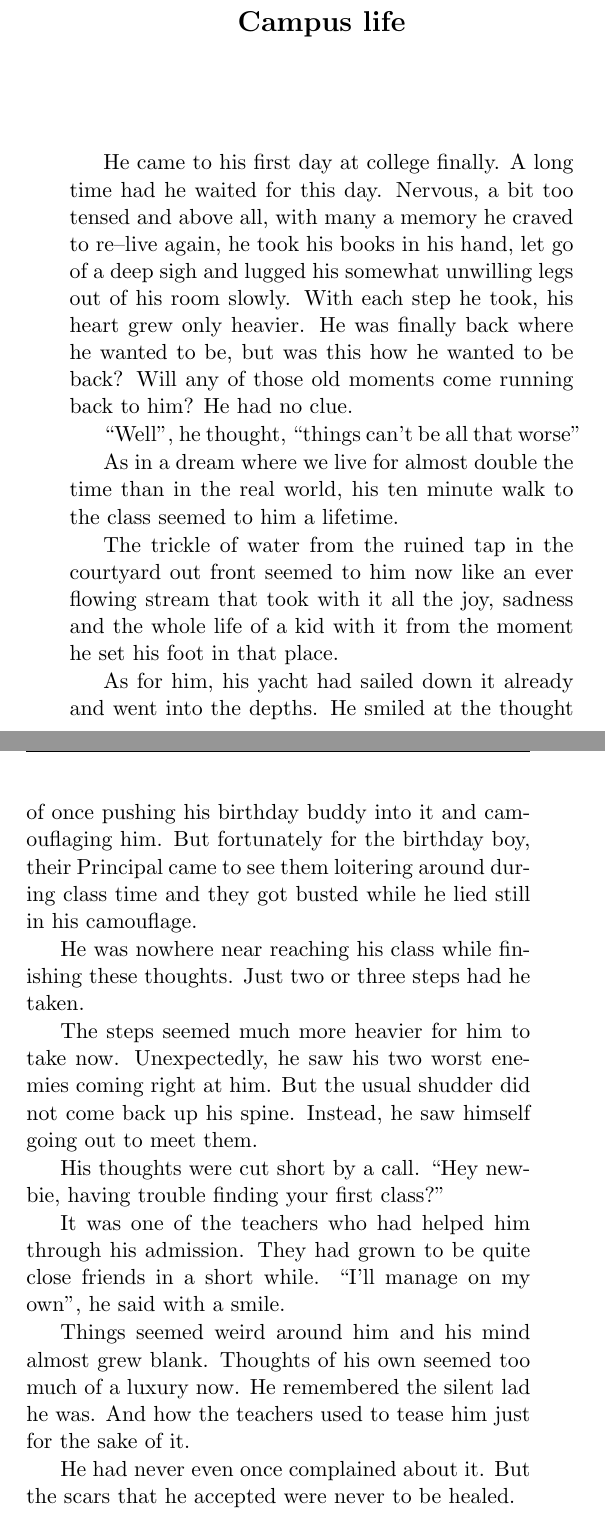
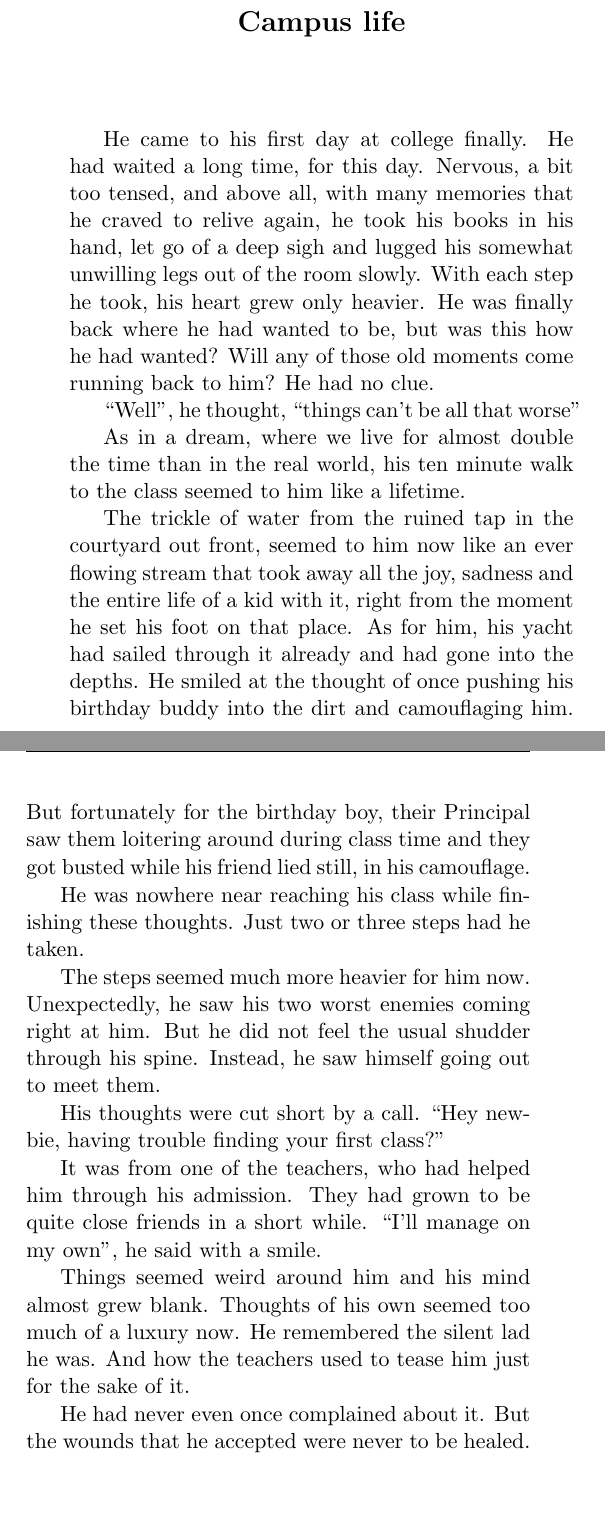
Before and after one commit to harisibrahimkv/psycho-book, a LaTeX document (book.tex): two parts of pages 38 and 39 of 69, joined at a grey line, cut so that both start at the same text, the shorter picture padded with empty space. Compiled offline with pdfLaTeX.

Commit message:
Edited campus-life. pdf refreshed

```diff
--- a/book.tex
+++ b/book.tex
@@ -456,25 +456,23 @@ Thus ends the story of Agronak, the fearless leader. And in case you folks were
 \bigskip
 
 
-He came to his first day at college finally. A long time had he waited for this day. Nervous, a bit too tensed and above all, with many a memory he craved to re–live again, he took his books in his hand, let go of a deep sigh and lugged his somewhat unwilling legs out of his room slowly. With each step he took, his heart grew only heavier. He was finally back where he wanted to be, but was this how he wanted to be back? Will any of those old moments come running back to him? He had no clue.
+He came to his first day at college finally. He had waited a long time, for this day. Nervous, a bit too tensed, and above all, with many memories that he craved to relive again, he took his books in his hand, let go of a deep sigh and lugged his somewhat unwilling legs out of the room slowly. With each step he took, his heart grew only heavier. He was finally back where he had wanted to be, but was this how he had wanted? Will any of those old moments come running back to him? He had no clue.
 
 ``Well'', he thought, ``things can't be all that worse''
 
-As in a dream where we live for almost double the time than in the real world, his ten minute walk to the class seemed to him a lifetime.
+As in a dream, where we live for almost double the time than in the real world, his ten minute walk to the class seemed to him like a lifetime.
 
-The trickle of water from the ruined tap in the courtyard out front seemed to him now like an ever flowing stream that took with it all the joy, sadness and the whole life of a kid with it from the moment he set his foot in that place.
-
-As for him, his yacht had sailed down it already and went into the depths. He smiled at the thought of once pushing his birthday buddy into it and camouflaging him. But fortunately for the birthday boy, their Principal came to see them loitering around during class time and they got busted while he lied still in his camouflage.
+The trickle of water from the ruined tap in the courtyard out front, seemed to him now like an ever flowing stream that took away all the joy, sadness and the entire life of a kid with it, right from the moment he set his foot on that place. As for him, his yacht had sailed through it already and had gone into the depths. He smiled at the thought of once pushing his birthday buddy into the dirt and camouflaging him. But fortunately for the birthday boy, their Principal saw them loitering around during class time and they got busted while his friend lied still, in his camouflage.
 
 He was nowhere near reaching his class while finishing these thoughts. Just two or three steps had he taken.
 
-The steps seemed much more heavier for him to take now. Unexpectedly, he saw his two worst enemies coming right at him. But the usual shudder did not come back up his spine. Instead, he saw himself going out to meet them.
+The steps seemed much more heavier for him now. Unexpectedly, he saw his two worst enemies coming right at him. But he did not feel the usual shudder through his spine. Instead, he saw himself going out to meet them.
 
 His thoughts were cut short by a call. ``Hey newbie, having trouble finding your first class?''
 
-It was one of the teachers who had helped him through his admission. They had grown to be quite close friends in a short while. ``I'll manage on my own'', he said with a smile.
+It was from one of the teachers, who had helped him through his admission. They had grown to be quite close friends in a short while. ``I'll manage on my own'', he said with a smile.
 
 Things seemed weird around him and his mind almost grew blank. Thoughts of his own seemed too much of a luxury now. He remembered the silent lad he was. And how the teachers used to tease him just for the sake of it.
 
-He had never even once complained about it. But the scars that he accepted were never to be healed.
+He had never even once complained about it. But the wounds that he accepted were never to be healed.
 
```
Also changed, not shown: book.pdf, book.tex (10 more changed lines).
